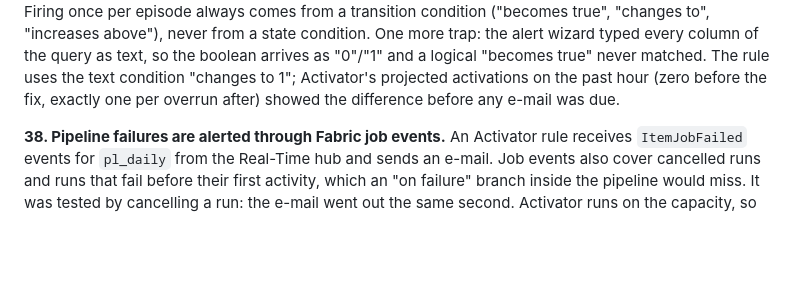
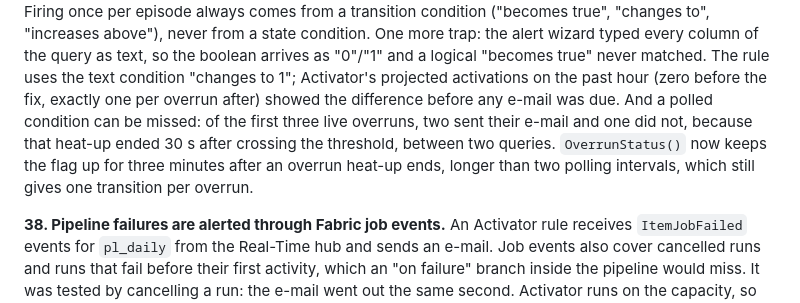
Before and after one commit to v-nc/fabric-am-energy, a Markdown page: docs/decisions.md, the part around the change. GitHub-like rendering; blank space fills up the shorter version.

```diff
--- a/docs/decisions.md
+++ b/docs/decisions.md
@@ -166,7 +166,10 @@ negligible next to a 2.6-hour threshold. Firing once per episode always comes fr
 true", "changes to", "increases above"), never from a state condition. One more trap: the alert wizard typed every
 column of the query as text, so the boolean arrives as "0"/"1" and a logical "becomes true" never matched. The rule
 uses the text condition "changes to 1"; Activator's projected activations on the past hour (zero before the fix,
-exactly one per overrun after) showed the difference before any e-mail was due.
+exactly one per overrun after) showed the difference before any e-mail was due. And a polled condition can be
+missed: of the first three live overruns, two sent their e-mail and one did not, because that heat-up ended 30 s
+after crossing the threshold, between two queries. `OverrunStatus()` now keeps the flag up for three minutes after
+an overrun heat-up ends, longer than two polling intervals, which still gives one transition per overrun.
 
 **38. Pipeline failures are alerted through Fabric job events.** An Activator rule receives `ItemJobFailed` events
 for `pl_daily` from the Real-Time hub and sends an e-mail. Job events also cover cancelled runs and runs that fail
```
Also changed, not shown: README.md (+6 -1 lines), docs/screenshots/12-real-time-dashboard.png (added), docs/screenshots/13-activator-heat-up-alert.png (added), 3 other files.
